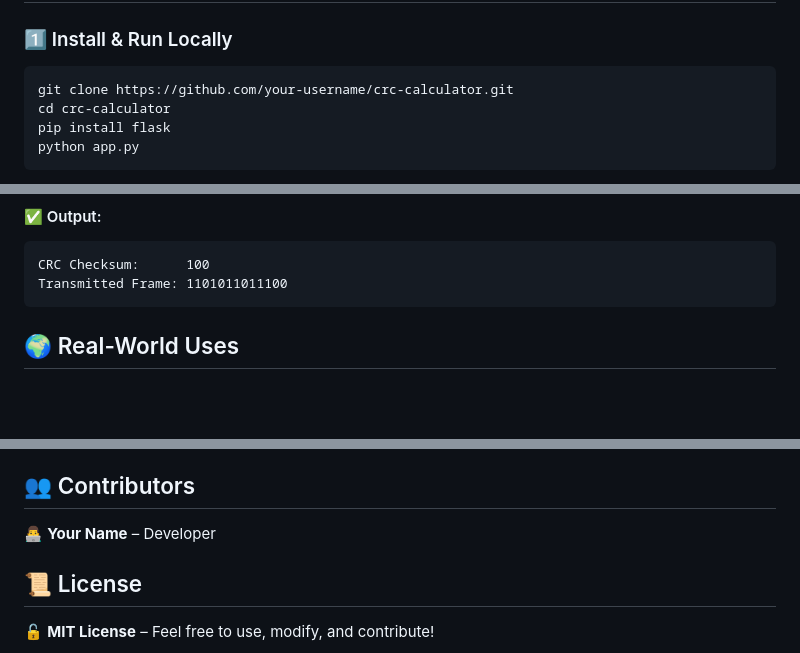
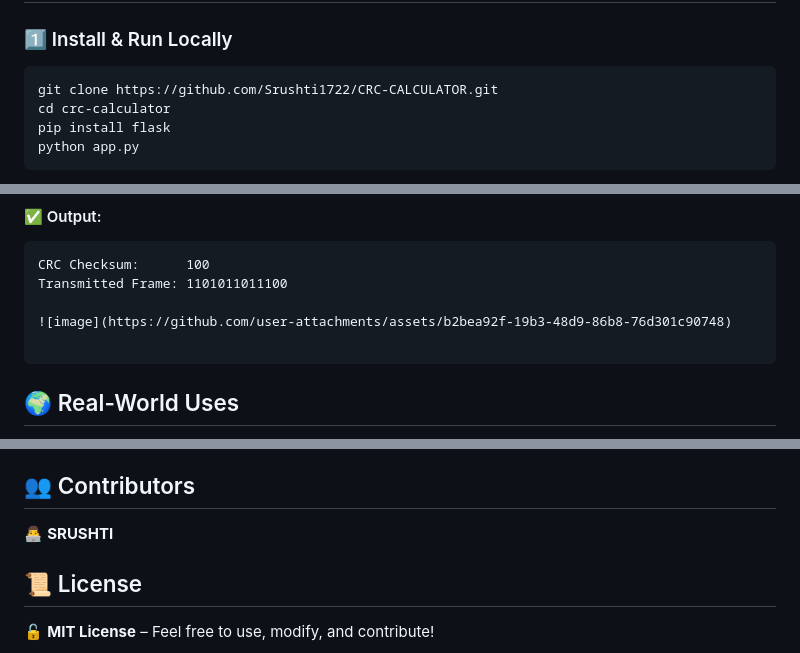
Before and after one commit to Srushti1722/CRC-CALCULATOR, a Markdown page: README.md, 3 parts joined by grey strips. Drawn GitHub-style; blank space fills up the shorter version.

````diff
--- a/README.md
+++ b/README.md
@@ -39,7 +39,7 @@ This web app lets you **experiment with CRC calculations** in a simple, intuitiv
 
 ### 1️⃣ Install & Run Locally
 ```bash
-git clone https://github.com/your-username/crc-calculator.git
+git clone https://github.com/Srushti1722/CRC-CALCULATOR.git
 cd crc-calculator
 pip install flask
 python app.py
@@ -58,6 +58,9 @@ Generator:    1011
 ```
 CRC Checksum:      100
 Transmitted Frame: 1101011011100
+
+![image](https://github.com/user-attachments/assets/b2bea92f-19b3-48d9-86b8-76d301c90748)
+
 ```
 
 ## 🌍 Real-World Uses
@@ -77,7 +80,8 @@ Transmitted Frame: 1101011011100
 🔹 **Tech Enthusiasts** – Explore data integrity & networking concepts
 
 ## 👥 Contributors
-👨‍💻 **Your Name** – Developer
+👨‍💻 **SRUSHTI**
+
 
 ## 📜 License
 
````
